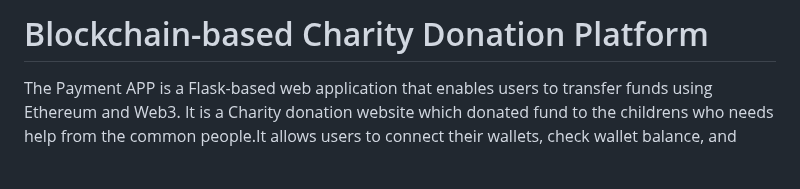
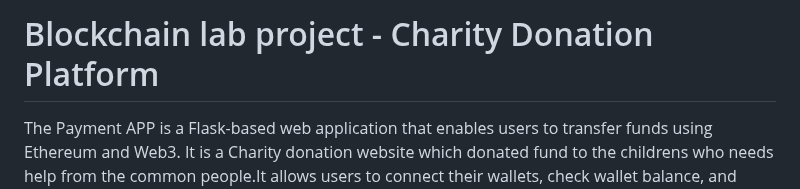
Before and after one commit to abhishekjani08/donation-app-using-blockchain, a Markdown page: README.md, the part around the change. Drawn GitHub-style; blank space fills up the shorter version.

```diff
--- a/README.md
+++ b/README.md
@@ -1,4 +1,5 @@
-# Blockchain-based Charity Donation Platform
+# Blockchain lab project - Charity Donation Platform
+
 
 The Payment APP is a Flask-based web application that enables users to transfer funds using Ethereum and Web3. It is a Charity donation website which donated fund to the childrens who needs help from the common people.It allows users to connect their wallets, check wallet balance, and perform fund transfers to other Ethereum addresses.
 
```
